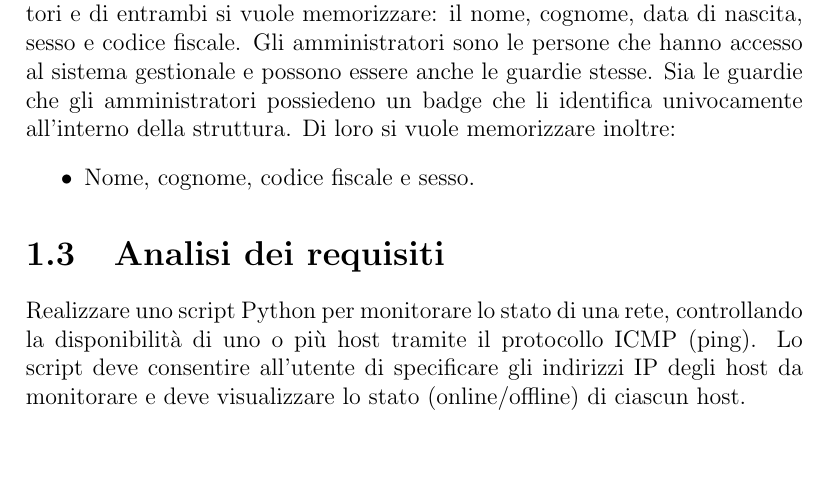
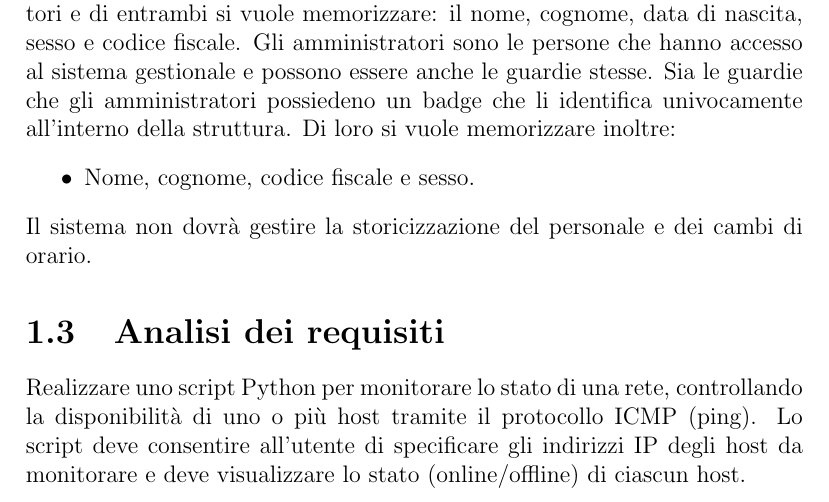
Before and after one commit to leonardogrimaldi/db-prigione, a LaTeX document (report/report.tex): part of page 4 of 4, cut so that both start at the same text, the shorter picture padded with empty space. Compiled offline with pdfLaTeX.

Commit message:
review update

```diff
--- a/report/report.tex
+++ b/report/report.tex
@@ -62,6 +62,7 @@ Di loro si vuole memorizzare inoltre:
 \begin{itemize}
     \item Nome, cognome, codice fiscale e sesso.
 \end{itemize}
+Il sistema non dovrà gestire la storicizzazione del personale e dei cambi di orario.
 \section{Analisi dei requisiti}
 Realizzare uno script Python per monitorare lo stato di una rete, controllando la disponibilità di uno o più host tramite il protocollo ICMP (ping).
 %
```
Also changed, not shown: report/report.pdf, 1 other file.
